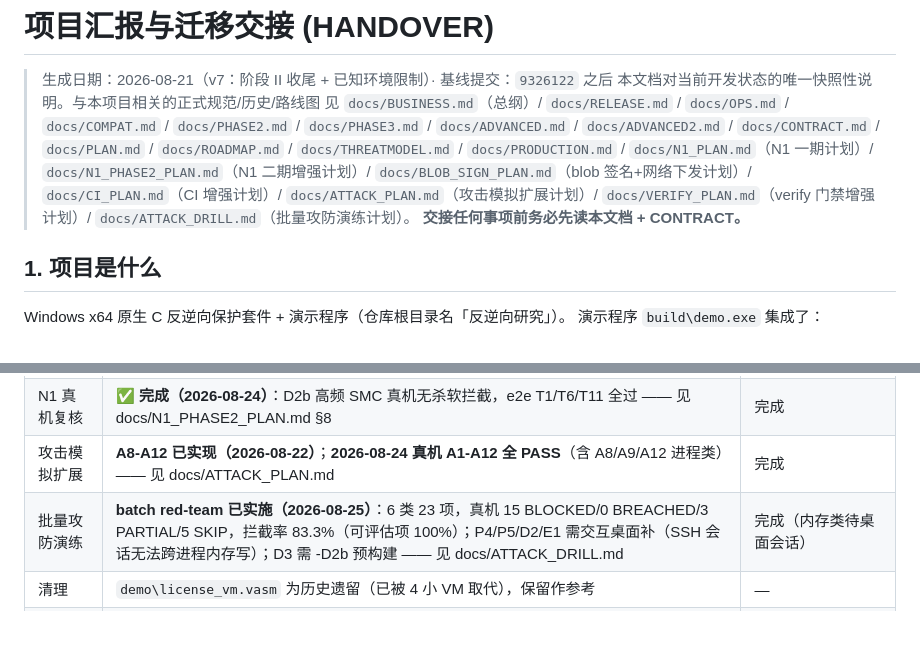
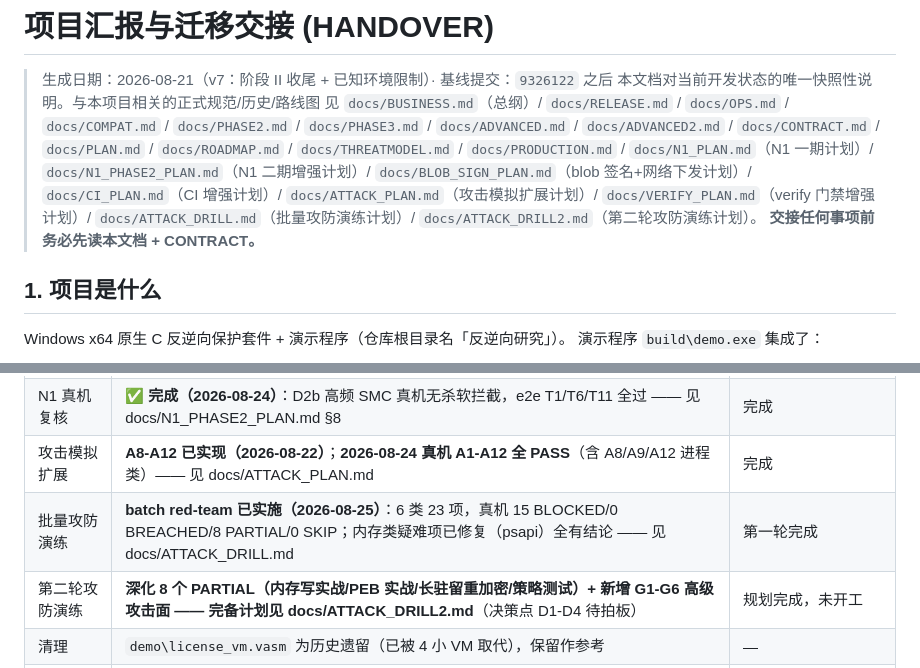
Before and after one commit to auui-LDAH/ShardVase, a Markdown page: docs/HANDOVER.md, 2 parts joined by grey strips. Rendered like a GitHub page; blank space fills up the shorter version.

Commit message:
docs(attack-drill2): plan round-2 red-team - deepen 8 PARTIALs (real mem-write P4/P5/E1, long-residency re-encrypt D3, policy tests E2/E3, timing exploit E4) + new G1-G6 advanced surfaces

```diff
--- a/docs/HANDOVER.md
+++ b/docs/HANDOVER.md
@@ -8,7 +8,8 @@
 > `docs/THREATMODEL.md` / `docs/PRODUCTION.md` / `docs/N1_PLAN.md`（N1 一期计划）/
 > `docs/N1_PHASE2_PLAN.md`（N1 二期增强计划）/ `docs/BLOB_SIGN_PLAN.md`（blob 签名+网络下发计划）/
 > `docs/CI_PLAN.md`（CI 增强计划）/ `docs/ATTACK_PLAN.md`（攻击模拟扩展计划）/
-> `docs/VERIFY_PLAN.md`（verify 门禁增强计划）/ `docs/ATTACK_DRILL.md`（批量攻防演练计划）。
+> `docs/VERIFY_PLAN.md`（verify 门禁增强计划）/ `docs/ATTACK_DRILL.md`（批量攻防演练计划）/
+> `docs/ATTACK_DRILL2.md`（第二轮攻防演练计划）。
 > **交接任何事项前务必先读本文档 + CONTRACT。**
 
 ## 1. 项目是什么
@@ -158,7 +159,8 @@ python tests\attacks.py
 | 阶段 III | 服务端（可选）—— 详细计划见 **docs/PHASE3.md**；决策点 D2 已定离线优先（M3.1 已完成） | 未开工（按 D2 不启动 M3.2/M3.3） |
 | N1 真机复核 | **✅ 完成（2026-08-24）**：D2b 高频 SMC 真机无杀软拦截，e2e T1/T6/T11 全过 —— 见 docs/N1_PHASE2_PLAN.md §8 | 完成 |
 | 攻击模拟扩展 | **A8-A12 已实现（2026-08-22）**；**2026-08-24 真机 A1-A12 全 PASS**（含 A8/A9/A12 进程类）—— 见 docs/ATTACK_PLAN.md | 完成 |
-| 批量攻防演练 | **batch red-team 已实施（2026-08-25）**：6 类 23 项，真机 15 BLOCKED/0 BREACHED/3 PARTIAL/5 SKIP，拦截率 83.3%（可评估项 100%）；P4/P5/D2/E1 需交互桌面补（SSH 会话无法跨进程内存写）；D3 需 -D2b 预构建 —— 见 docs/ATTACK_DRILL.md | 完成（内存类待桌面会话） |
+| 批量攻防演练 | **batch red-team 已实施（2026-08-25）**：6 类 23 项，真机 15 BLOCKED/0 BREACHED/8 PARTIAL/0 SKIP；内存类疑难项已修复（psapi）全有结论 —— 见 docs/ATTACK_DRILL.md | 第一轮完成 |
+| 第二轮攻防演练 | **深化 8 个 PARTIAL（内存写实战/PEB 实战/长驻留重加密/策略测试）+ 新增 G1-G6 高级攻击面 —— 完备计划见 docs/ATTACK_DRILL2.md**（决策点 D1-D4 待拍板） | 规划完成，未开工 |
 | 清理 | `demo\license_vm.vasm` 为历史遗留（已被 4 小 VM 取代），保留作参考 | — |
 | verify 增强 | **verify.ps1 已同步 protchain 保护链断言（2026-08-22）**：本地门禁=CI 门禁；附带修复 example 适配 BLOB_SIGN（容器移 selfcrypt.c + pack/revoke --sign）—— 见 docs/VERIFY_PLAN.md | 完成 |
 
```
Also changed, not shown: docs/ATTACK_DRILL2.md (added, +152 -0 lines).
